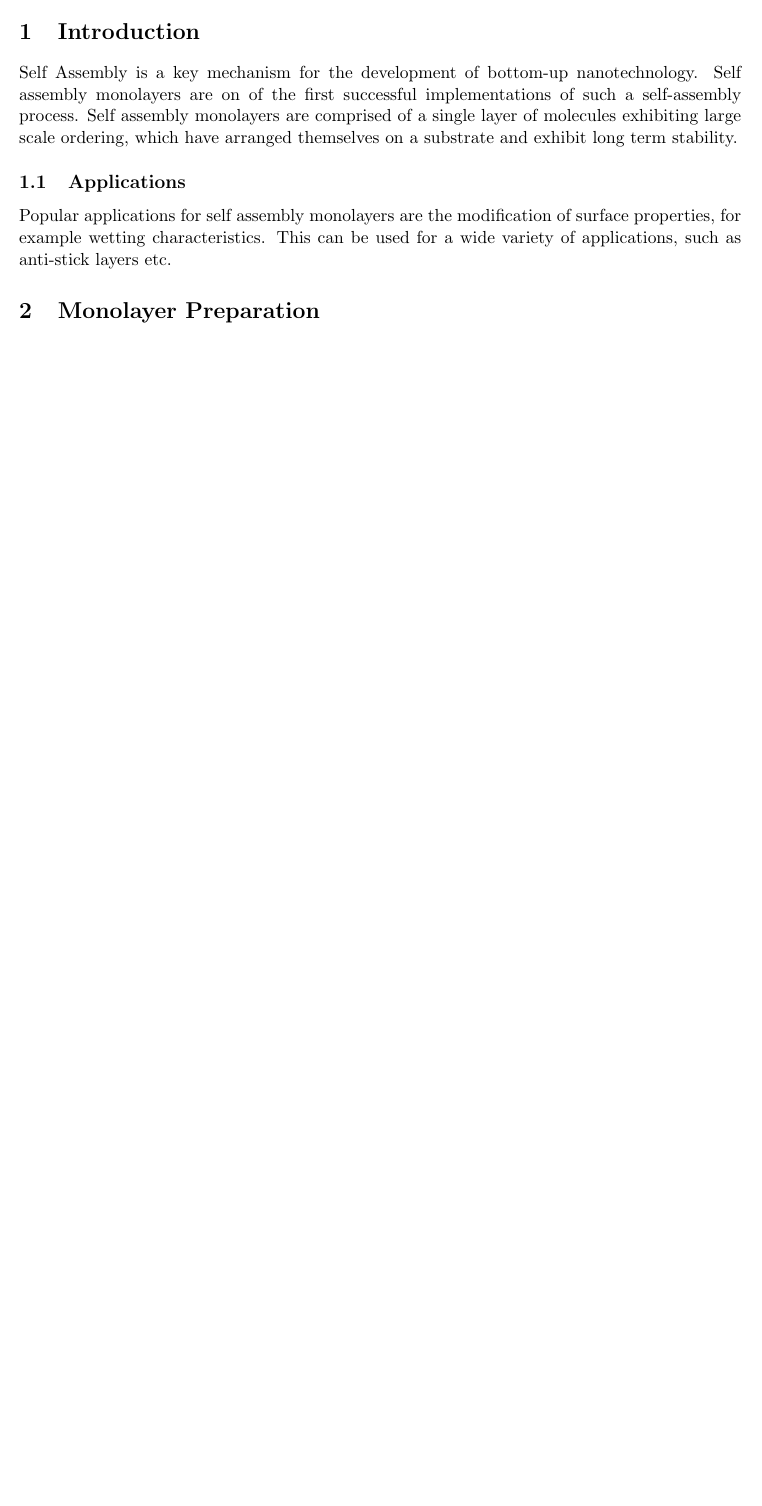
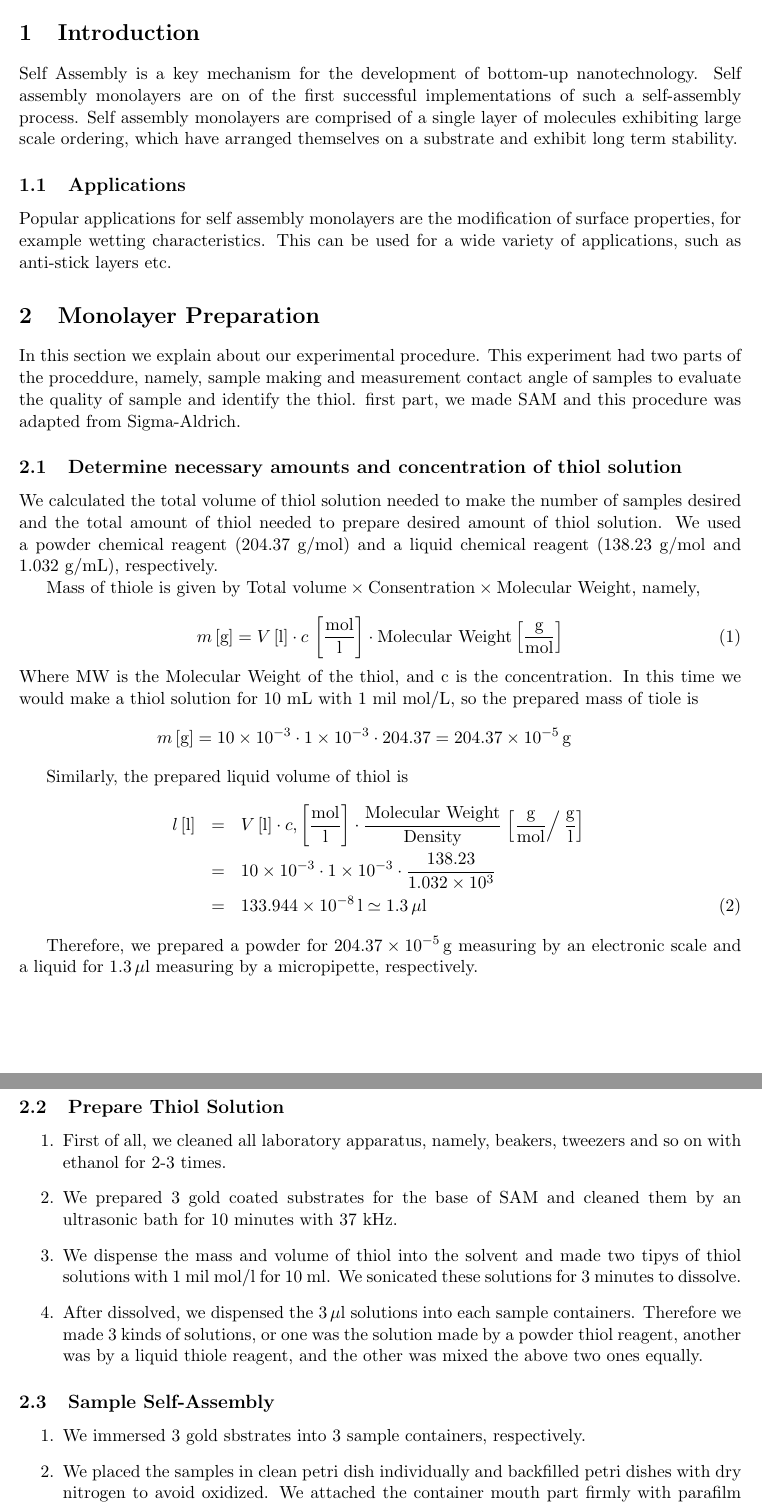
Before and after one commit to cdmcl91/FoPra_SoSe16, a LaTeX document (SAMs/latex/report.tex, which reads SAMs/latex/MonolayerAssembly.tex): part of page 1 of 2 before the commit and two parts of pages 1 and 2 of 3 after it, the two joined at a grey line, cut so that both start at the same text, the shorter picture padded with empty space. Compiled offline with pdfLaTeX.

Commit message:
i add m parts

```diff
--- a/SAMs/latex/MonolayerAssembly.tex
+++ b/SAMs/latex/MonolayerAssembly.tex
@@ -1 +1,54 @@
 \section{Monolayer Preparation}
+
+
+In this section we explain about our experimental procedure. This experiment had two parts of the proceddure, namely, sample making and measurement contact angle of samples to evaluate the quality of sample and identify the thiol.
+first part, we made SAM and this procedure was adapted from Sigma-Aldrich.
+\subsection{Determine necessary amounts and concentration of thiol solution}
+
+We calculated the total volume of thiol solution needed to make the number of samples desired and the total amount of thiol needed to prepare desired amount of thiol solution. We used a powder chemical reagent (204.37 g/mol) and a liquid chemical reagent ($138.23 \ {\rm g/mol}$ and $1.032 \ {\rm g/mL})$, respectively.
+
+Mass of thiole is given by
+$ {\rm Total\ volume \times Consentration \times Molecular \ Weight}$, namely,
+
+\begin{equation}
+ m\, [{\rm g}]=V \, [{\rm l}] \cdot c \, \left[ \frac{{{\rm mol}}}{\rm l}\right] \cdot
+\text{Molecular Weight} \left[ \frac{\rm g}{{\rm mol}}\right]
+\end{equation}
+Where MW is the Molecular Weight of the thiol, and c is the concentration.
+In this time we would make a thiol solution for 10 mL with 1 mil mol/L, so the prepared mass of tiole is
+\begin{eqnarray}
+m\, [{\rm g}]=10\times 10^{-3}\cdot 1\times 10^{-3}
+\cdot  204.37  \nonumber
+=204.37 \times 10^{-5} \, {\rm g}
+\end{eqnarray}
+
+Similarly, the prepared liquid volume of thiol is
+\begin{eqnarray}
+ l\, [{\rm l}] &=& V \, [{\rm l}] \cdot c , \left[ \frac{{{\rm mol}}}{\rm l}\right] \cdot
+\frac{\rm Molecular \ Weight}{\rm Density} \left.  \left[ \frac{\rm g}{{\rm mol} }\right/\frac{\rm g}{\rm l}\right] \nonumber \\
+& =& 10\times 10^{-3}\cdot 1\times 10^{-3} \cdot  \frac{138.23}{1.032\times 10^{3}} \nonumber \\
+&=& 133.944 \times 10^{-8} \, {\rm l} \simeq 1.3 \, \mu \rm l
+\end{eqnarray}
+
+Therefore, we prepared a powder for $204.37 \times 10^{-5} \, \rm g$ measuring by an electronic scale and a liquid for $1.3 \, \mu  \rm l$ measuring by a micropipette, respectively.
+
+
+
+\subsection{Prepare Thiol Solution}
+\begin{enumerate}
+ \item First of all, we cleaned all laboratory apparatus, namely, beakers, tweezers and so on with ethanol for 2-3 times.
+
+
+ \item We prepared 3 gold coated substrates for the base of SAM and cleaned them by an ultrasonic bath for 10 minutes with 37 kHz.
+ \item We dispense the mass and volume of thiol into the solvent and made two tipys of thiol solutions with 1 mil mol/l for 10 ml. We sonicated these solutions for 3 minutes to dissolve.
+ \item After dissolved, we dispensed the $3 \, \mu \rm l$ solutions into each sample containers. Therefore we made 3 kinds of solutions, or one was the solution made by a powder thiol reagent, another was by a liquid thiole reagent, and the other was mixed the above two ones equally.
+\end{enumerate}
+%%%%%%%%%%%%%%%%%%%%%%
+\subsection{Sample Self-Assembly}
+\begin{enumerate}
+ \item We immersed 3 gold sbstrates into 3 sample containers, respectively.
+%\end{enumerate}
+%\subsection{Sample S}
+%\begin{enumerate}
+ \item We placed the samples in clean petri dish individually and backfilled petri dishes with dry nitrogen to avoid oxidized. We attached the container mouth part firmly with parafilm and stored them in a fume hood. They would be kept for around 24 hours to grow up better quality samples.
+\end{enumerate}
```
Also changed, not shown: SAMs/latex/ContactAngle.tex (+2 -0 lines), SAMs/latex/MonolayerAssembly.tex (5 more changed lines).
